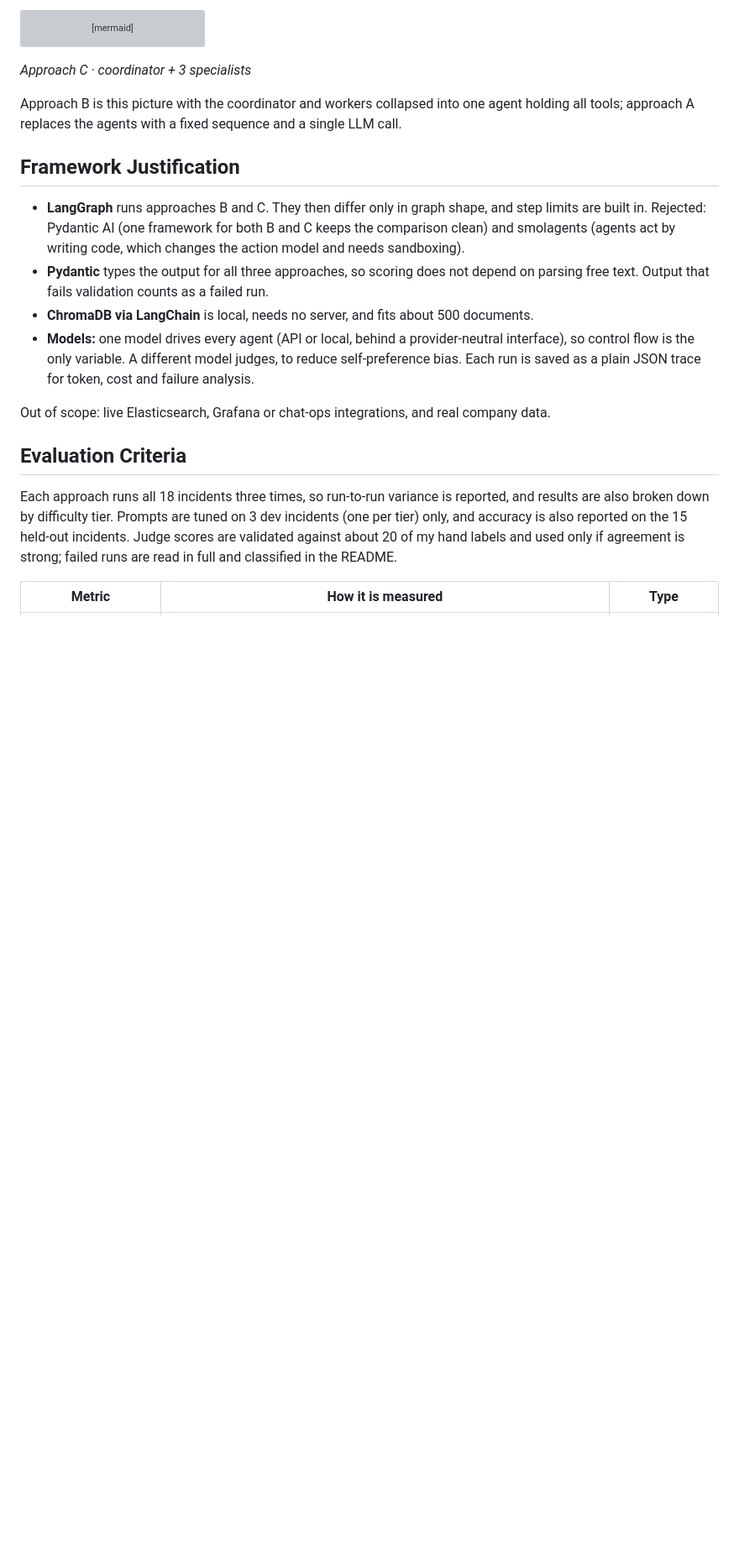
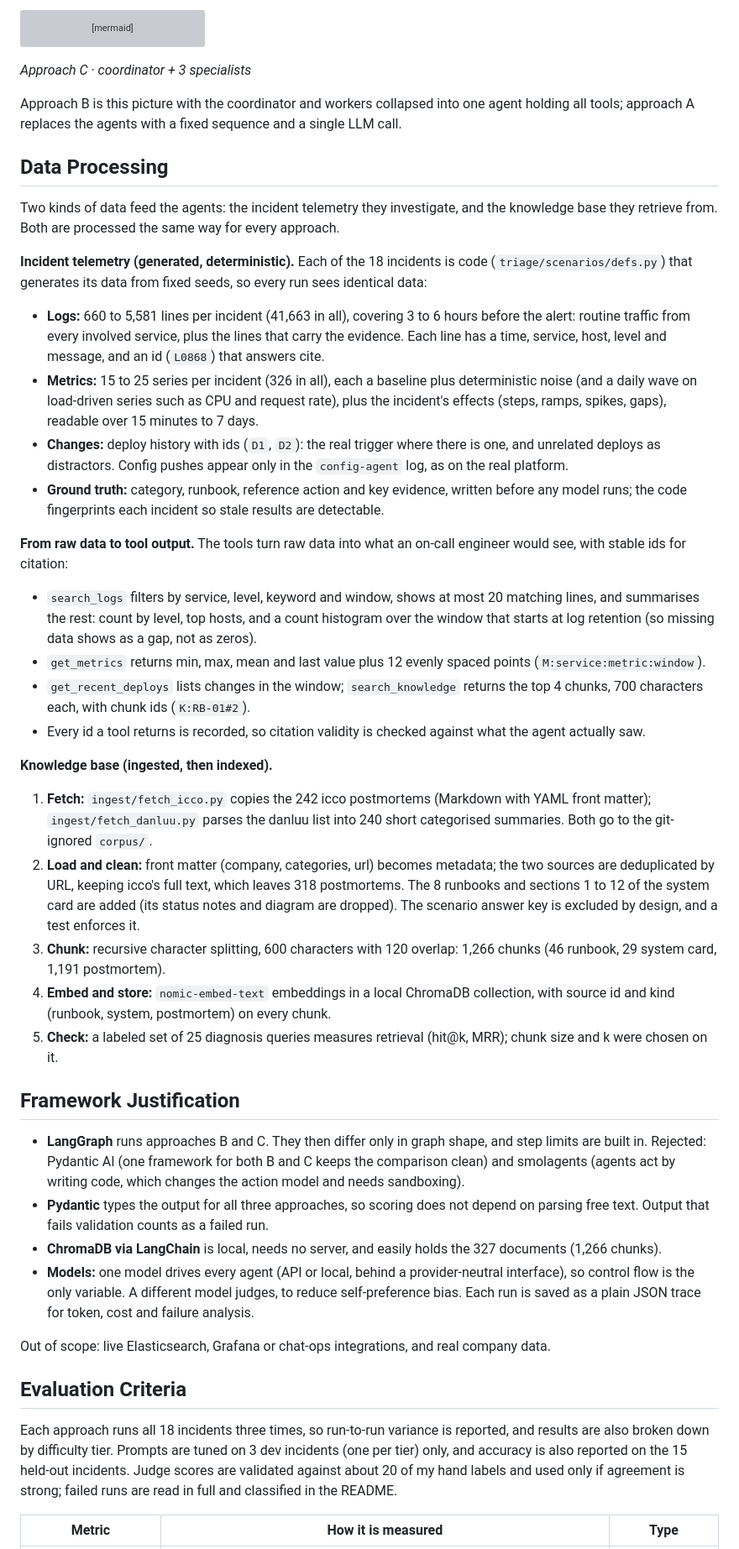
Before and after one commit to krolth/incident-copilot, a Markdown page: docs/design-doc.md, the part around the change. Shown at 84% size. GitHub-like rendering; blank space fills up the shorter version; grey boxes are pictures that could not be loaded.

Commit message:
Design doc: add a Data Processing section (telemetry generation, tool output, knowledge-base ingestion)
Co-Authored-By: Claude Opus 5.5 <noreply@anthropic.com>

```diff
--- a/docs/design-doc.md
+++ b/docs/design-doc.md
@@ -52,11 +52,37 @@ flowchart TD
 
 Approach B is this picture with the coordinator and workers collapsed into one agent holding all tools; approach A replaces the agents with a fixed sequence and a single LLM call.
 
+## Data Processing
+
+Two kinds of data feed the agents: the incident telemetry they investigate, and the knowledge base they retrieve from. Both are processed the same way for every approach.
+
+**Incident telemetry (generated, deterministic).** Each of the 18 incidents is code (`triage/scenarios/defs.py`) that generates its data from fixed seeds, so every run sees identical data:
+
+- **Logs:** 660 to 5,581 lines per incident (41,663 in all), covering 3 to 6 hours before the alert: routine traffic from every involved service, plus the lines that carry the evidence. Each line has a time, service, host, level and message, and an id (`L0868`) that answers cite.
+- **Metrics:** 15 to 25 series per incident (326 in all), each a baseline plus deterministic noise (and a daily wave on load-driven series such as CPU and request rate), plus the incident's effects (steps, ramps, spikes, gaps), readable over 15 minutes to 7 days.
+- **Changes:** deploy history with ids (`D1`, `D2`): the real trigger where there is one, and unrelated deploys as distractors. Config pushes appear only in the `config-agent` log, as on the real platform.
+- **Ground truth:** category, runbook, reference action and key evidence, written before any model runs; the code fingerprints each incident so stale results are detectable.
+
+**From raw data to tool output.** The tools turn raw data into what an on-call engineer would see, with stable ids for citation:
+
+- `search_logs` filters by service, level, keyword and window, shows at most 20 matching lines, and summarises the rest: count by level, top hosts, and a count histogram over the window that starts at log retention (so missing data shows as a gap, not as zeros).
+- `get_metrics` returns min, max, mean and last value plus 12 evenly spaced points (`M:service:metric:window`).
+- `get_recent_deploys` lists changes in the window; `search_knowledge` returns the top 4 chunks, 700 characters each, with chunk ids (`K:RB-01#2`).
+- Every id a tool returns is recorded, so citation validity is checked against what the agent actually saw.
+
+**Knowledge base (ingested, then indexed).**
+
+1. **Fetch:** `ingest/fetch_icco.py` copies the 242 icco postmortems (Markdown with YAML front matter); `ingest/fetch_danluu.py` parses the danluu list into 240 short categorised summaries. Both go to the git-ignored `corpus/`.
+2. **Load and clean:** front matter (company, categories, url) becomes metadata; the two sources are deduplicated by URL, keeping icco's full text, which leaves 318 postmortems. The 8 runbooks and sections 1 to 12 of the system card are added (its status notes and diagram are dropped). The scenario answer key is excluded by design, and a test enforces it.
+3. **Chunk:** recursive character splitting, 600 characters with 120 overlap: 1,266 chunks (46 runbook, 29 system card, 1,191 postmortem).
+4. **Embed and store:** `nomic-embed-text` embeddings in a local ChromaDB collection, with source id and kind (runbook, system, postmortem) on every chunk.
+5. **Check:** a labeled set of 25 diagnosis queries measures retrieval (hit@k, MRR); chunk size and k were chosen on it.
+
 ## Framework Justification
 
 - **LangGraph** runs approaches B and C. They then differ only in graph shape, and step limits are built in. Rejected: Pydantic AI (one framework for both B and C keeps the comparison clean) and smolagents (agents act by writing code, which changes the action model and needs sandboxing).
 - **Pydantic** types the output for all three approaches, so scoring does not depend on parsing free text. Output that fails validation counts as a failed run.
-- **ChromaDB via LangChain** is local, needs no server, and fits about 500 documents.
+- **ChromaDB via LangChain** is local, needs no server, and easily holds the 327 documents (1,266 chunks).
 - **Models:** one model drives every agent (API or local, behind a provider-neutral interface), so control flow is the only variable. A different model judges, to reduce self-preference bias. Each run is saved as a plain JSON trace for token, cost and failure analysis.
 
 Out of scope: live Elasticsearch, Grafana or chat-ops integrations, and real company data.
```
